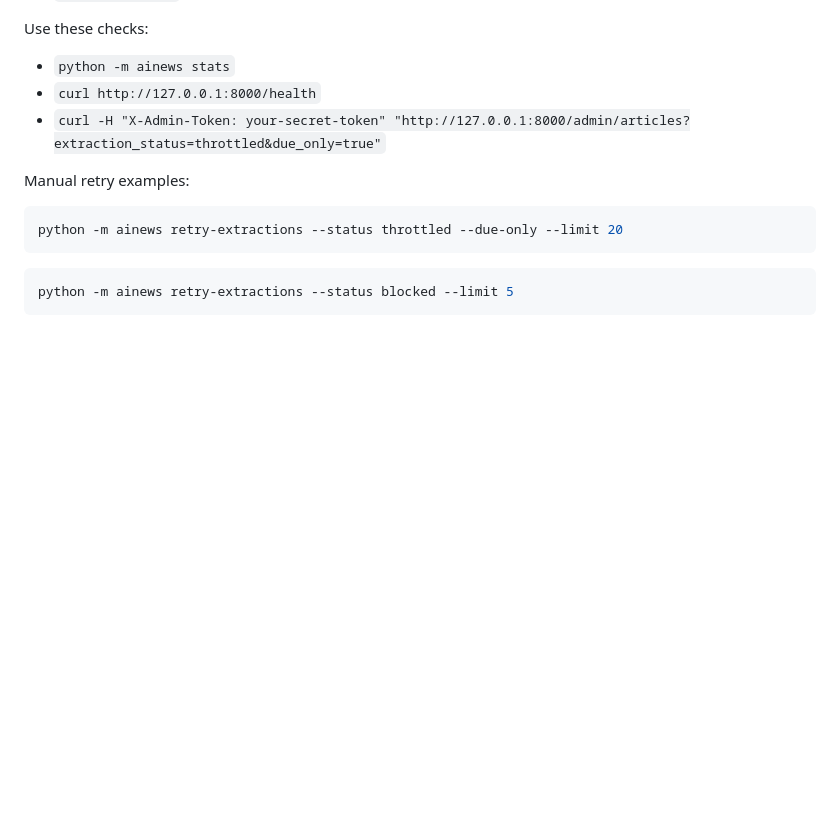
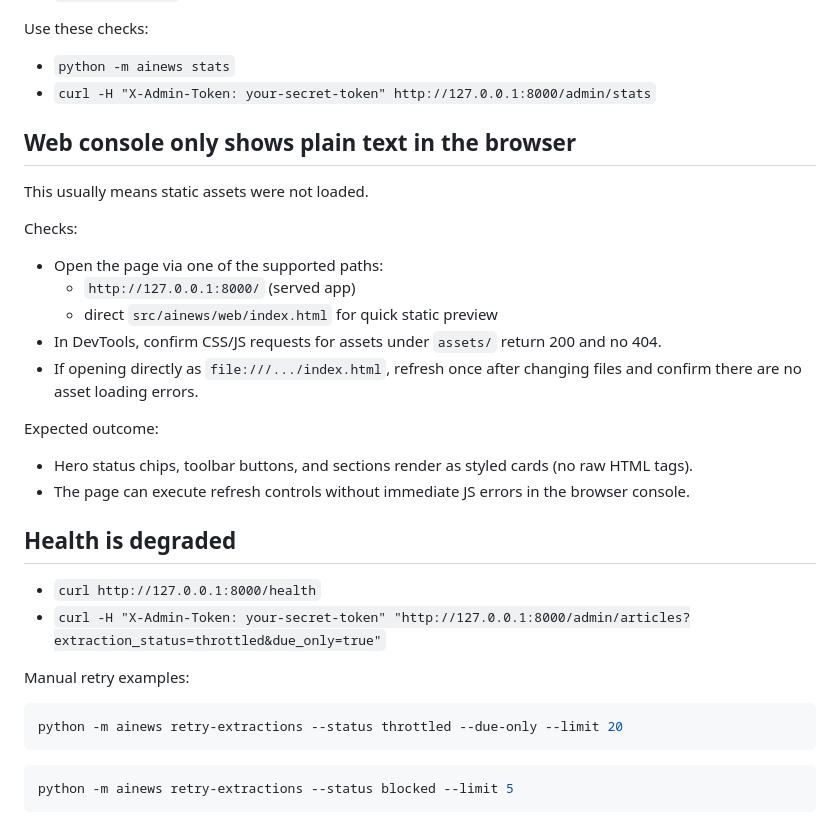
Before and after one commit to X-PG13/ainews-open, a Markdown page: docs/troubleshooting.md, the part around the change. Rendered like a GitHub page; blank space fills up the shorter version.

Commit message:
docs: add console render troubleshooting checklist (#204)

```diff
--- a/docs/troubleshooting.md
+++ b/docs/troubleshooting.md
@@ -46,6 +46,26 @@ Default retry behavior:
 Use these checks:
 
 - `python -m ainews stats`
+- `curl -H "X-Admin-Token: your-secret-token" http://127.0.0.1:8000/admin/stats`
+
+## Web console only shows plain text in the browser
+
+This usually means static assets were not loaded.
+
+Checks:
+
+- Open the page via one of the supported paths:
+  - `http://127.0.0.1:8000/` (served app)
+  - direct `src/ainews/web/index.html` for quick static preview
+- In DevTools, confirm CSS/JS requests for assets under `assets/` return 200 and no 404.
+- If opening directly as `file:///.../index.html`, refresh once after changing files and confirm there are no asset loading errors.
+
+Expected outcome:
+
+- Hero status chips, toolbar buttons, and sections render as styled cards (no raw HTML tags).
+- The page can execute refresh controls without immediate JS errors in the browser console.
+
+## Health is degraded
 - `curl http://127.0.0.1:8000/health`
 - `curl -H "X-Admin-Token: your-secret-token" "http://127.0.0.1:8000/admin/articles?extraction_status=throttled&due_only=true"`
 
```
Also changed, not shown: docs/troubleshooting.zh-CN.md (+17 -0 lines).
